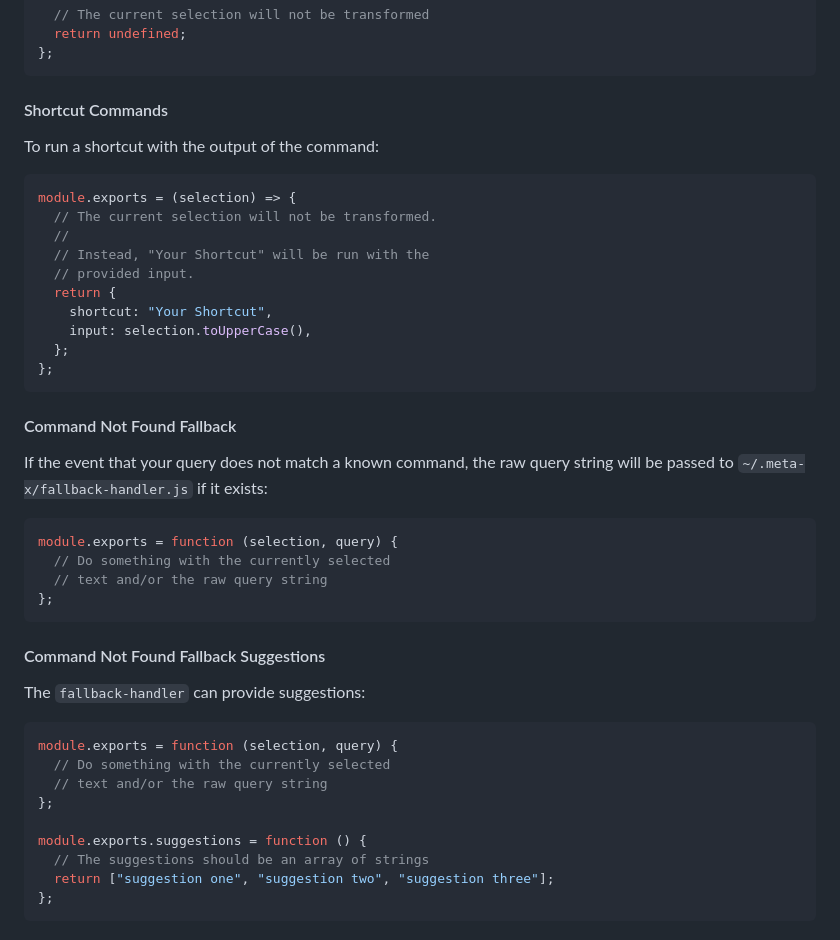
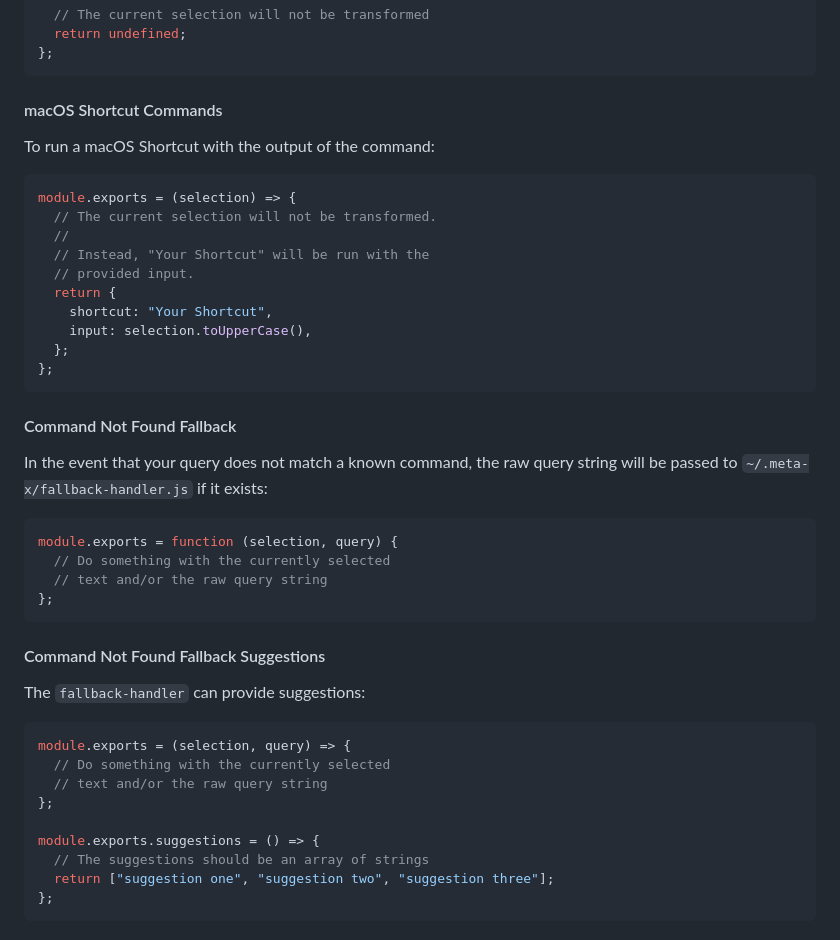
Before and after one commit to calebmpeterson/META-x, a Markdown page: README.md, the part around the change. Rendered like a GitHub page.

````diff
--- a/README.md
+++ b/README.md
@@ -63,9 +63,9 @@ module.exports = (selection) => {
 };
 ```
 
-#### Shortcut Commands
+#### macOS Shortcut Commands
 
-To run a shortcut with the output of the command:
+To run a macOS Shortcut with the output of the command:
 
 ```js
 module.exports = (selection) => {
@@ -82,7 +82,7 @@ module.exports = (selection) => {
 
 #### Command Not Found Fallback
 
-If the event that your query does not match a known command, the raw query string will be passed to `~/.meta-x/fallback-handler.js` if it exists:
+In the event that your query does not match a known command, the raw query string will be passed to `~/.meta-x/fallback-handler.js` if it exists:
 
 ```js
 module.exports = function (selection, query) {
@@ -96,12 +96,12 @@ module.exports = function (selection, query) {
 The `fallback-handler` can provide suggestions:
 
 ```js
-module.exports = function (selection, query) {
+module.exports = (selection, query) => {
   // Do something with the currently selected
   // text and/or the raw query string
 };
 
-module.exports.suggestions = function () {
+module.exports.suggestions = () => {
   // The suggestions should be an array of strings
   return ["suggestion one", "suggestion two", "suggestion three"];
 };
````
